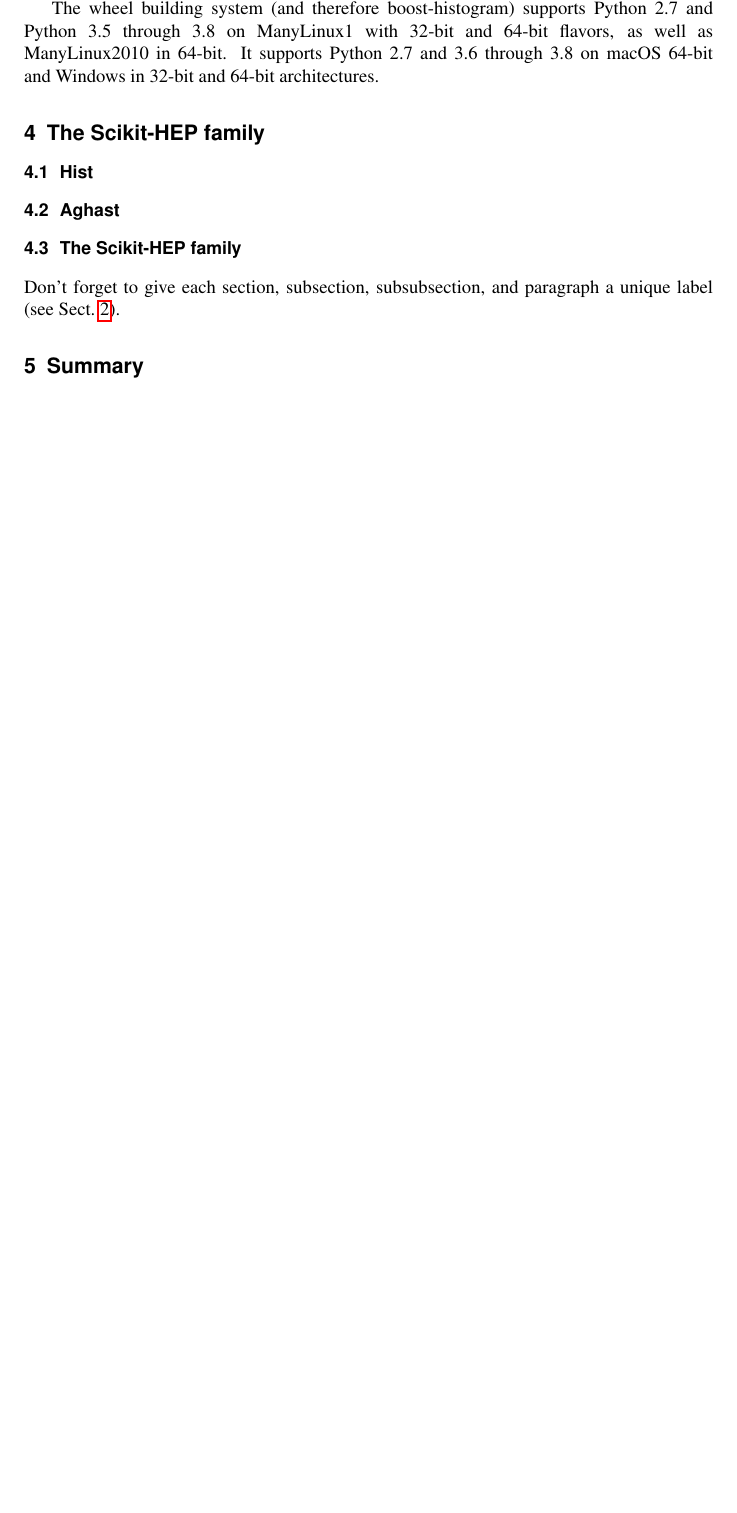
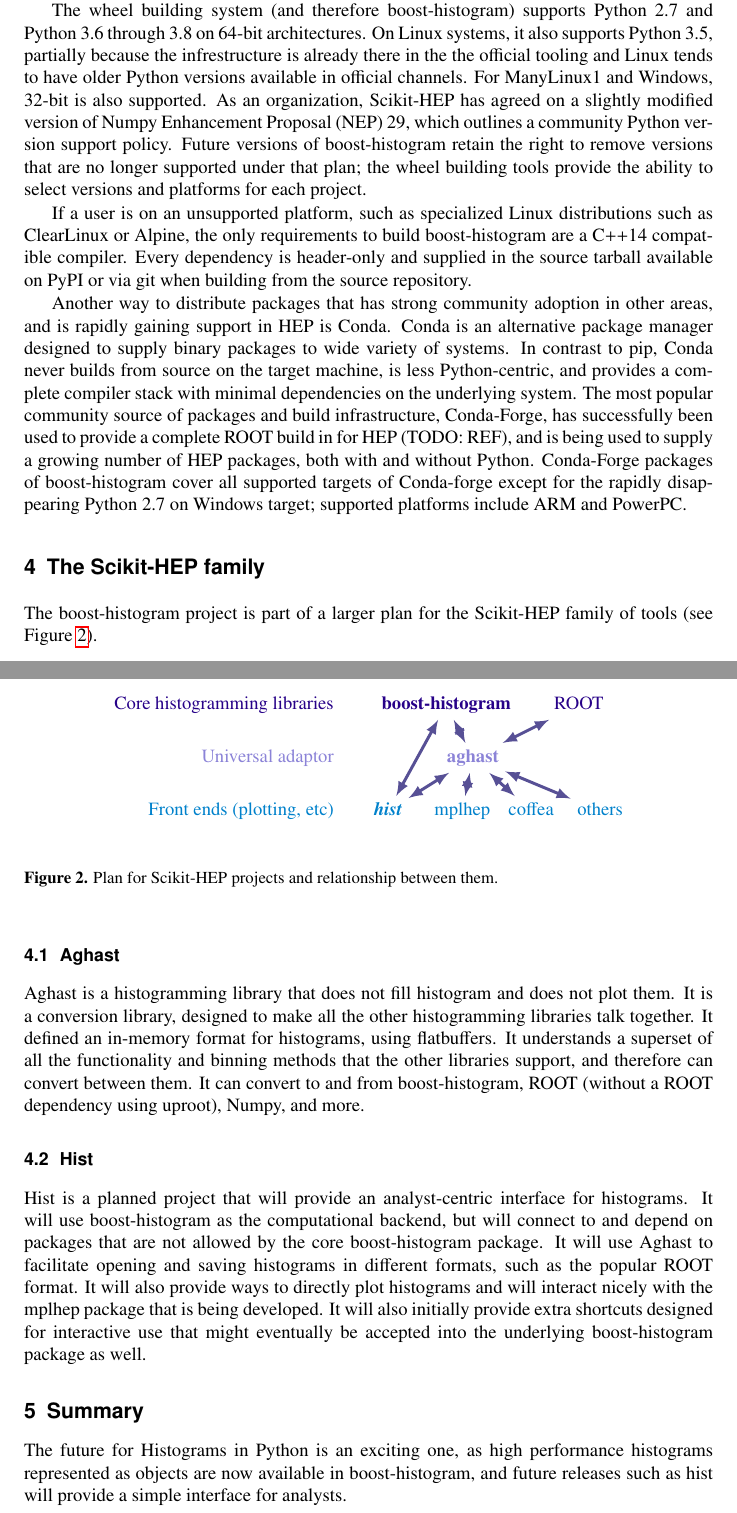
Before and after one commit to henryiii/boost-histogram-chep-2019, a LaTeX document (boost_histogram.tex): part of page 7 of 7 before the commit and two parts of pages 7 and 8 of 8 after it, the two joined at a grey line, cut so that both start at the same text, the shorter picture padded with empty space. Compiled offline with pdfLaTeX.

Commit message:
Adding more content

```diff
--- a/boost_histogram.tex
+++ b/boost_histogram.tex
@@ -257,21 +257,72 @@
 (primary due to older versions of pip, the package installer for Python), so a special docker image was created that has a newer compiler but conforms to ManyLinux1. This allows boost-histogram to support both specifications.
 
-The wheel building system (and therefore boost-histogram) supports Python 2.7 and Python 3.5 through 3.8 on ManyLinux1 with 32-bit and 64-bit flavors, as well as ManyLinux2010 in 64-bit. It supports Python 2.7 and 3.6 through 3.8 on macOS 64-bit and Windows in 32-bit and 64-bit architectures.
+The wheel building system (and therefore boost-histogram) supports Python 2.7 and Python 3.6 through 3.8 on 64-bit architectures. On Linux systems, it also supports Python 3.5, partially because the infrestructure is already there in the the official tooling and Linux tends to have older Python versions available in official channels. For ManyLinux1 and Windows, 32-bit is also supported. As an organization, Scikit-HEP has agreed on a slightly modified version of Numpy Enhancement Proposal (NEP) 29, which outlines a community Python version support policy. Future versions of boost-histogram retain the right to remove versions that are no longer supported under that plan; the wheel building tools provide the ability to select versions and platforms for each project.
+
+If a user is on an unsupported platform, such as specialized Linux distributions such as ClearLinux or Alpine, the only requirements to build boost-histogram are a C++14 compatible compiler. Every dependency is header-only and supplied in the source tarball available on PyPI or via git when building from the source repository.
+
+Another way to distribute packages that has strong community adoption in other areas, and is rapidly gaining support in HEP is Conda. Conda is an alternative package manager designed to supply binary packages to wide variety of systems. In contrast to pip, Conda never builds from source on the target machine, is less Python-centric, and provides a complete compiler stack with minimal dependencies on the underlying system. The most popular community source of packages and build infrastructure, Conda-Forge, has successfully been used to provide a complete ROOT build in for HEP (TODO: REF), and is being used to supply a growing number of HEP packages, both with and without Python. Conda-Forge packages of boost-histogram cover all supported targets of Conda-forge except for the rapidly disappearing Python 2.7 on Windows target; supported platforms include ARM and PowerPC.
 
 \section{The Scikit-HEP family}
 \label{sec-3}
 
-\subsection{Hist}
+The boost-histogram project is part of a larger plan for the Scikit-HEP family of tools (see Figure~\ref{fig-scikit-plan}).
+
+\begin{figure}[h]
+\begin{center}
+	\begin{tikzpicture}[every path/.style={font=\vphantom{yH}}]
+
+	\begin{scope}[presDark]
+	\node at (-2.5,0) [left] {Core histogramming libraries};
+	\node (bh) at (-.5,0)    {\bf boost-histogram};
+	\node (root) at (2,0)    {ROOT};
+	\end{scope}
+
+	\begin{scope}[yshift=-1cm, presLight]
+	\node at (-2.5,0) [left] {Universal adaptor};
+	\node (aghast) at (0,0)  {\bf aghast};
+	\end{scope}
+
+	\begin{scope}[yshift=-2cm, presLight2]
+	\node at (-2.5,0)     [left] {Front ends (plotting, etc)};
+	\node (hist) at (-1.6,0)     {\textbf{\textit{hist}}};
+	\node (mplhep) at (-.2,0)    {mplhep};
+	\node (physt) at (1.1,0)     {coffea};
+	\node (others) at (2.4,0)    {others};
+	\end{scope}
+
+	\begin{scope}[ultra thick, presDark2, latex-latex]
+	\draw (bh) -- (aghast);
+	\draw (root) -- (aghast);
+	\draw (mplhep) -- (aghast);
+	\draw (hist) -- (aghast);
+	\draw (hist) -- (bh);
+	\draw (physt) -- (aghast);
+	\draw (others) -- (aghast);
+	\end{scope}
+	\end{tikzpicture}
+\end{center}
+\caption{Plan for Scikit-HEP projects and relationship between them.}
+\label{fig-scikit-plan}
+\end{figure}
+
+
 \subsection{Aghast}
 \label{sec-aghast}
 
-\subsection{The Scikit-HEP family}
+Aghast is a histogramming library that does not fill histogram and does not plot them. It is a conversion library, designed to make all the other histogramming libraries talk together. It defined an in-memory format for histograms, using flatbuffers. It understands a superset of all the functionality and binning methods that the other libraries support, and therefore can convert between them. It can convert to and from boost-histogram, ROOT (without a ROOT dependency using uproot), Numpy, and more.
 
-Don't forget to give each section, subsection, subsubsection, and
-paragraph a unique label (see Sect.~\ref{sec-bh-cpp}).
+
+\subsection{Hist}
+\label{sec-hist}
+
+Hist is a planned project that will provide an analyst-centric interface for histograms. It will use boost-histogram as the computational backend, but will connect to and depend on packages that are not allowed by the core boost-histogram package. It will use Aghast to facilitate opening and saving histograms in different formats, such as the popular ROOT format. It will also provide ways to directly plot histograms and will interact nicely with the mplhep package that is being developed. It will also initially provide extra shortcuts designed for interactive use that might eventually be accepted into the underlying boost-histogram package as well.
+
 
 \section{Summary}
 \label{sec-4}
+
+
+The future for Histograms in Python is an exciting one, as high performance histograms represented as objects are now available in boost-histogram, and future releases such as hist will provide a simple interface for analysts.
 
 % BibTeX or Biber users please use (the style is already called in the class, ensure that the "woc.bst" style is in your local directory)
 % \bibliography{name or your bibliography database}
```
Also changed, not shown: boost_histogram.tex (4 more changed lines).
